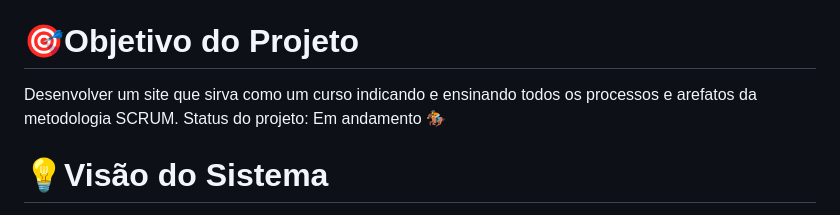
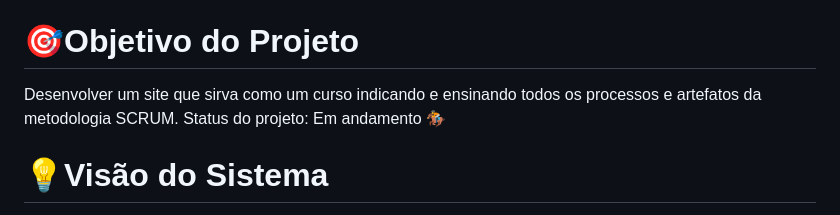
Before and after one commit to Marianatebecherani/adsapi1, a Markdown page: README.md, the part around the change. Drawn GitHub-style.

```diff
--- a/README.md
+++ b/README.md
@@ -10,7 +10,7 @@
 Repositório destinado ao grupo Byte Benders para desenvolvimento da API do primeiro semestre de ADS.
 
 # 🎯Objetivo do Projeto
-Desenvolver um site que sirva como um curso indicando e ensinando todos os processos e arefatos da metodologia SCRUM. Status do projeto: Em andamento 🏇
+Desenvolver um site que sirva como um curso indicando e ensinando todos os processos e artefatos da metodologia SCRUM. Status do projeto: Em andamento 🏇
 
 # 💡Visão do Sistema
 Para uma equipe que deseja aprender e aperfeiçoar seus conhecimentos em relação às metodologias ágeis utilizando o Scrum.
```
